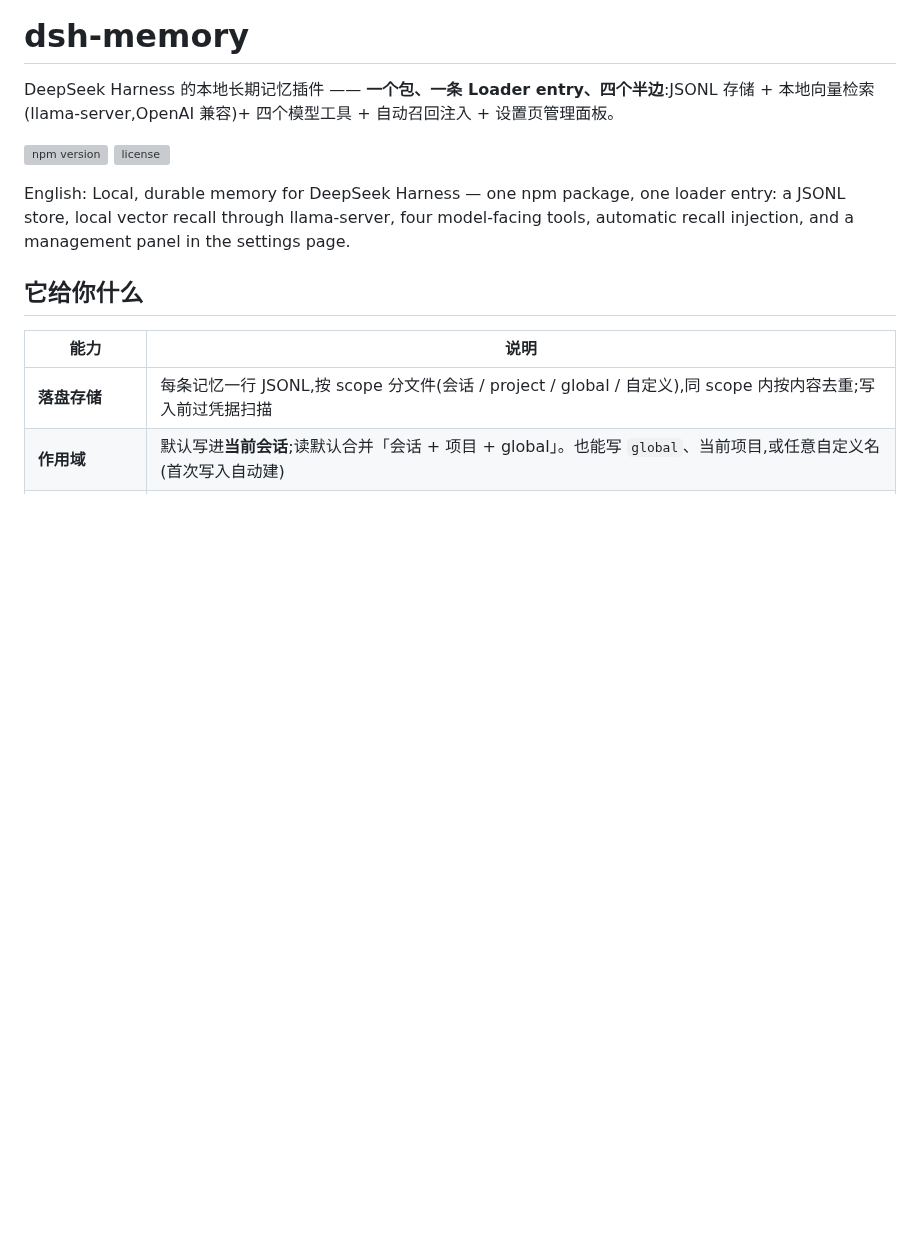
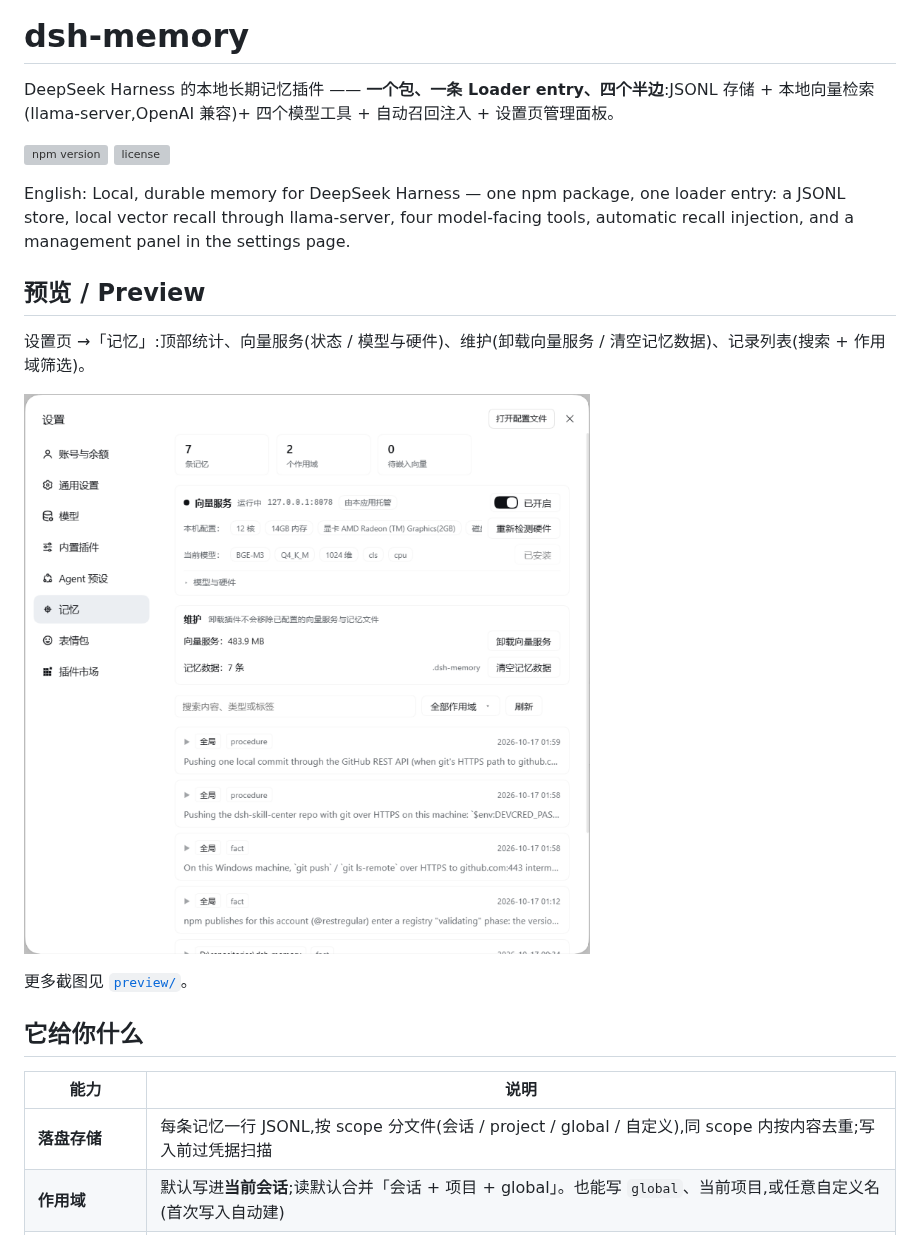
Before and after one commit to RestRegular/dsh-memory, a Markdown page: README.md, the part around the change. Rendered like a GitHub page; pictures changed too: preview/memory-panel.png (added); blank space fills up the shorter version; grey boxes are pictures that could not be loaded.

Commit message:
docs: add preview/ with the memory panel screenshot

```diff
--- a/README.md
+++ b/README.md
@@ -6,6 +6,14 @@ DeepSeek Harness 的本地长期记忆插件 —— **一个包、一条 Loader
 [![license](https://img.shields.io/npm/l/@restregular/dsh-memory.svg)](./LICENSE)
 
 English: Local, durable memory for DeepSeek Harness — one npm package, one loader entry: a JSONL store, local vector recall through llama-server, four model-facing tools, automatic recall injection, and a management panel in the settings page.
+
+## 预览 / Preview
+
+设置页 →「记忆」:顶部统计、向量服务(状态 / 模型与硬件)、维护(卸载向量服务 / 清空记忆数据)、记录列表(搜索 + 作用域筛选)。
+
+![设置页「记忆」面板](./preview/memory-panel.png)
+
+更多截图见 [`preview/`](./preview/)。
 
 ## 它给你什么
 
```
Also changed, not shown: preview/README.md (added, +9 -0 lines).
